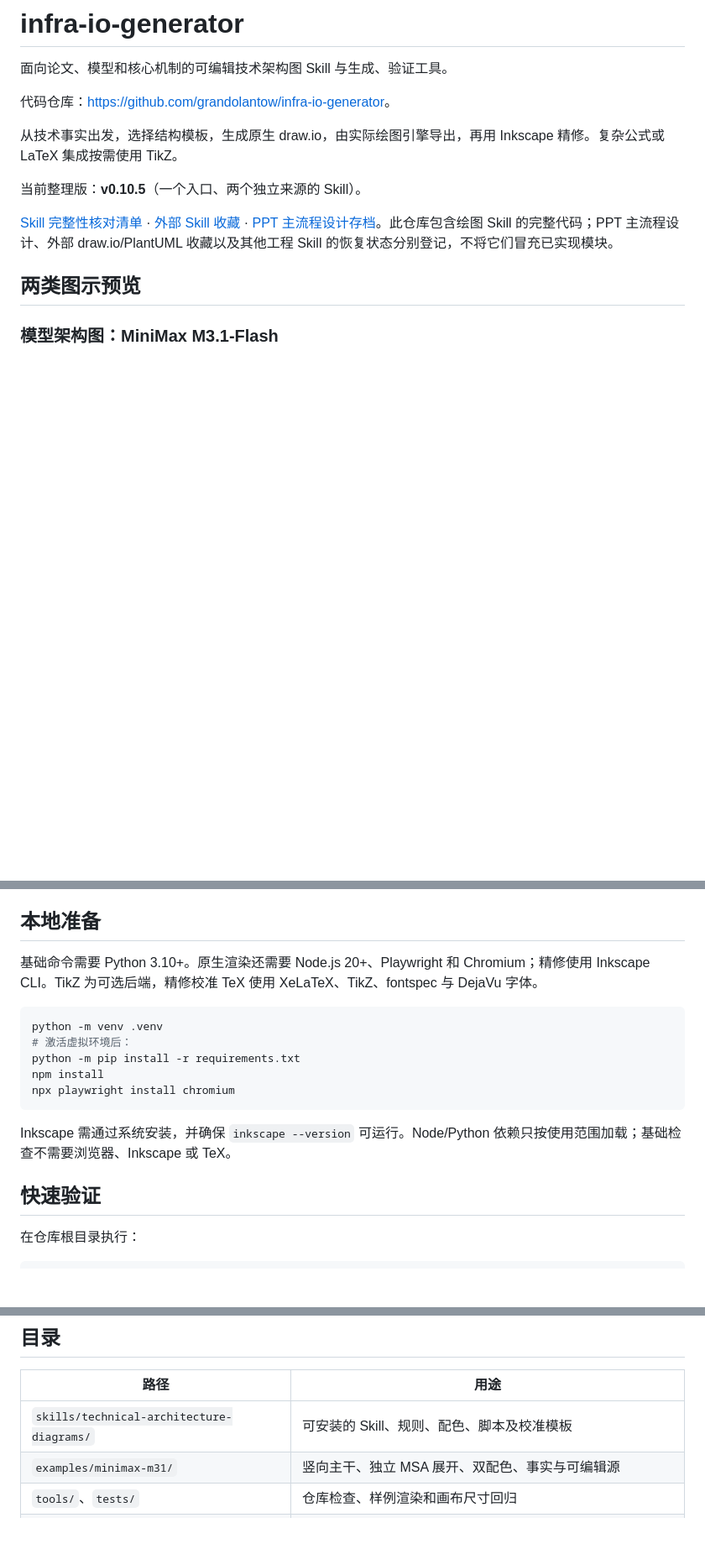
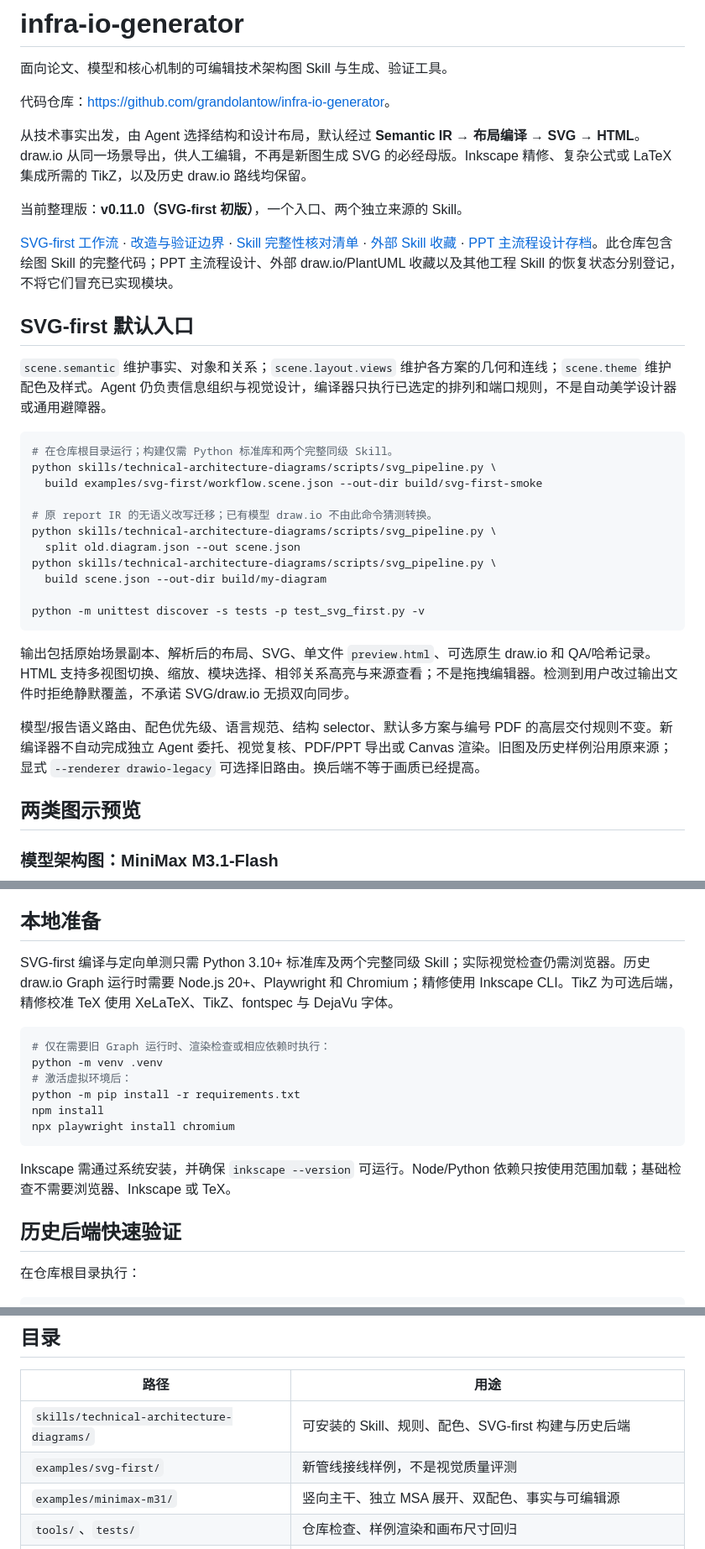
Before and after one commit to grandolantow/infra-io-generator, a Markdown page: README.md, 3 parts joined by grey strips. Shown at 84% size. GitHub-like rendering; blank space fills up the shorter version.

Commit message:
docs: make SVG-first the documented default while preserving legacy workflows

````diff
--- a/README.md
+++ b/README.md
@@ -4,11 +4,33 @@
 
 代码仓库：<https://github.com/grandolantow/infra-io-generator>。
 
-从技术事实出发，选择结构模板，生成原生 draw.io，由实际绘图引擎导出，再用 Inkscape 精修。复杂公式或 LaTeX 集成按需使用 TikZ。
+从技术事实出发，由 Agent 选择结构和设计布局，默认经过 **Semantic IR → 布局编译 → SVG → HTML**。draw.io 从同一场景导出，供人工编辑，不再是新图生成 SVG 的必经母版。Inkscape 精修、复杂公式或 LaTeX 集成所需的 TikZ，以及历史 draw.io 路线均保留。
 
-当前整理版：**v0.10.5**（一个入口、两个独立来源的 Skill）。
+当前整理版：**v0.11.0（SVG-first 初版）**，一个入口、两个独立来源的 Skill。
 
-[Skill 完整性核对清单](docs/skill-inventory.md) · [外部 Skill 收藏](docs/external-skills.md) · [PPT 主流程设计存档](docs/ppt-workflow-design.md)。此仓库包含绘图 Skill 的完整代码；PPT 主流程设计、外部 draw.io/PlantUML 收藏以及其他工程 Skill 的恢复状态分别登记，不将它们冒充已实现模块。
+[SVG-first 工作流](skills/technical-architecture-diagrams/references/svg-first-workflow.md) · [改造与验证边界](docs/svg-first-migration.md) · [Skill 完整性核对清单](docs/skill-inventory.md) · [外部 Skill 收藏](docs/external-skills.md) · [PPT 主流程设计存档](docs/ppt-workflow-design.md)。此仓库包含绘图 Skill 的完整代码；PPT 主流程设计、外部 draw.io/PlantUML 收藏以及其他工程 Skill 的恢复状态分别登记，不将它们冒充已实现模块。
+
+## SVG-first 默认入口
+
+`scene.semantic` 维护事实、对象和关系；`scene.layout.views` 维护各方案的几何和连线；`scene.theme` 维护配色及样式。Agent 仍负责信息组织与视觉设计，编译器只执行已选定的排列和端口规则，不是自动美学设计器或通用避障器。
+
+```bash
+# 在仓库根目录运行；构建仅需 Python 标准库和两个完整同级 Skill。
+python skills/technical-architecture-diagrams/scripts/svg_pipeline.py \
+  build examples/svg-first/workflow.scene.json --out-dir build/svg-first-smoke
+
+# 原 report IR 的无语义改写迁移；已有模型 draw.io 不由此命令猜测转换。
+python skills/technical-architecture-diagrams/scripts/svg_pipeline.py \
+  split old.diagram.json --out scene.json
+python skills/technical-architecture-diagrams/scripts/svg_pipeline.py \
+  build scene.json --out-dir build/my-diagram
+
+python -m unittest discover -s tests -p test_svg_first.py -v
+```
+
+输出包括原始场景副本、解析后的布局、SVG、单文件 `preview.html`、可选原生 draw.io 和 QA/哈希记录。HTML 支持多视图切换、缩放、模块选择、相邻关系高亮与来源查看；不是拖拽编辑器。检测到用户改过输出文件时拒绝静默覆盖，不承诺 SVG/draw.io 无损双向同步。
+
+模型/报告语义路由、配色优先级、语言规范、结构 selector、默认多方案与编号 PDF 的高层交付规则不变。新编译器不自动完成独立 Agent 委托、视觉复核、PDF/PPT 导出或 Canvas 渲染。旧图及历史样例沿用原来源；显式 `--renderer drawio-legacy` 可选择旧路由。换后端不等于画质已经提高。
 
 ## 两类图示预览
 
@@ -121,9 +143,10 @@ python skills/technical-architecture-diagrams/scripts/check_language.py --input
 
 ## 本地准备
 
-基础命令需要 Python 3.10+。原生渲染还需要 Node.js 20+、Playwright 和 Chromium；精修使用 Inkscape CLI。TikZ 为可选后端，精修校准 TeX 使用 XeLaTeX、TikZ、fontspec 与 DejaVu 字体。
+SVG-first 编译与定向单测只需 Python 3.10+ 标准库及两个完整同级 Skill；实际视觉检查仍需浏览器。历史 draw.io Graph 运行时需要 Node.js 20+、Playwright 和 Chromium；精修使用 Inkscape CLI。TikZ 为可选后端，精修校准 TeX 使用 XeLaTeX、TikZ、fontspec 与 DejaVu 字体。
 
 ```sh
+# 仅在需要旧 Graph 运行时、渲染检查或相应依赖时执行：
 python -m venv .venv
 # 激活虚拟环境后：
 python -m pip install -r requirements.txt
@@ -133,7 +156,7 @@ npx playwright install chromium
 
 Inkscape 需通过系统安装，并确保 `inkscape --version` 可运行。Node/Python 依赖只按使用范围加载；基础检查不需要浏览器、Inkscape 或 TeX。
 
-## 快速验证
+## 历史后端快速验证
 
 在仓库根目录执行：
 
@@ -156,7 +179,8 @@ python tools/render_example.py --example attnres --out build/attnres
 
 | 路径 | 用途 |
 | --- | --- |
-| `skills/technical-architecture-diagrams/` | 可安装的 Skill、规则、配色、脚本及校准模板 |
+| `skills/technical-architecture-diagrams/` | 可安装的 Skill、规则、配色、SVG-first 构建与历史后端 |
+| `examples/svg-first/` | 新管线接线样例，不是视觉质量评测 |
 | `examples/minimax-m31/` | 竖向主干、独立 MSA 展开、双配色、事实与可编辑源 |
 | `tools/`、`tests/` | 仓库检查、样例渲染和画布尺寸回归 |
 | `third_party/drawio/` | 已核验的官方 Graph bundle、SHA pin 与上游许可证 |
````
Also changed, not shown: other parts of README.md (+10 -8 lines).
